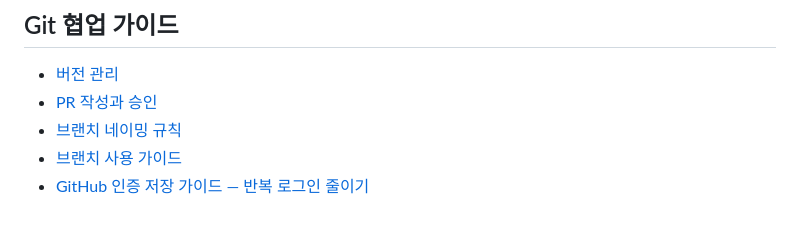
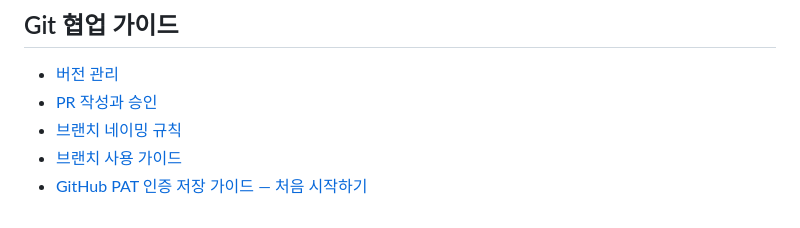
Before and after one commit to suuuhululu/patrol, a Markdown page: docs/README.md, the part around the change. Rendered like a GitHub page.

```diff
--- a/docs/README.md
+++ b/docs/README.md
@@ -71,4 +71,4 @@ Detection 계약, 완전한 RobotStatus·PatrolReport 스키마, heartbeat/E-sto
 - [PR 작성과 승인](development/pull-request-guide.md)
 - [브랜치 네이밍 규칙](development/branch-naming.md)
 - [브랜치 사용 가이드](development/branch-guide.md)
-- [GitHub 인증 저장 가이드 — 반복 로그인 줄이기](development/git-authentication.md)
+- [GitHub PAT 인증 저장 가이드 — 처음 시작하기](development/git-authentication.md)
```
Also changed, not shown: docs/development/git-authentication.md (+137 -96 lines).
